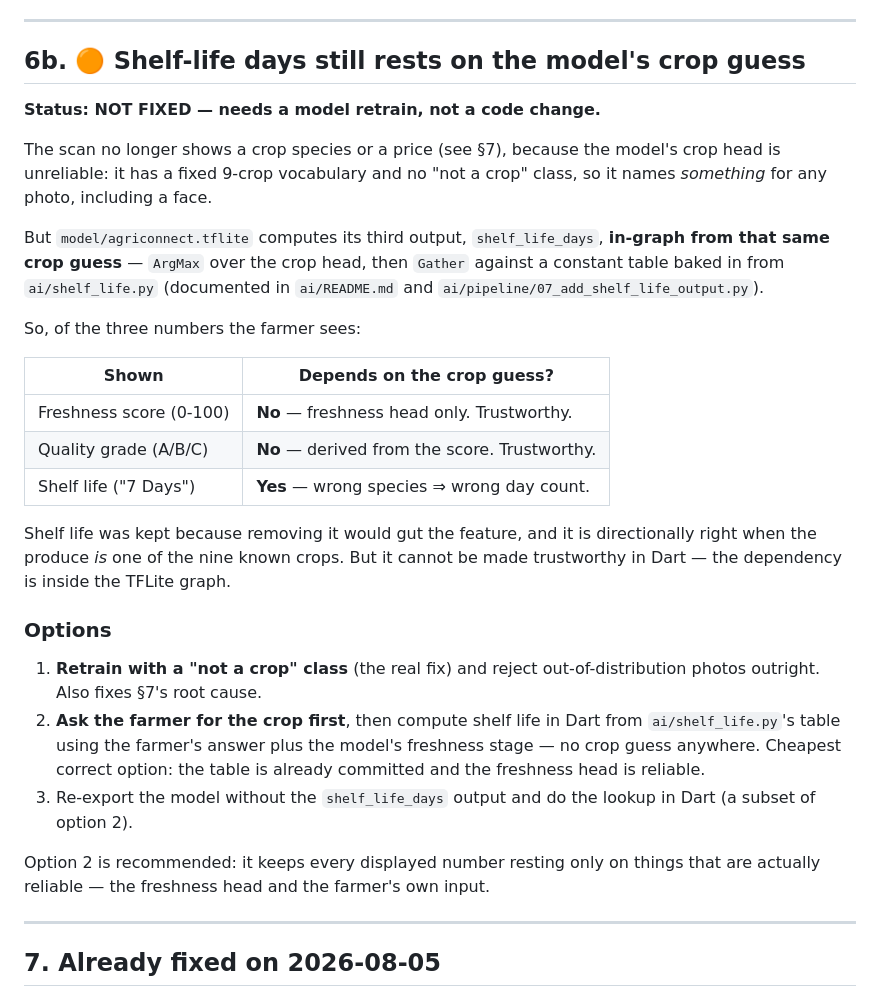
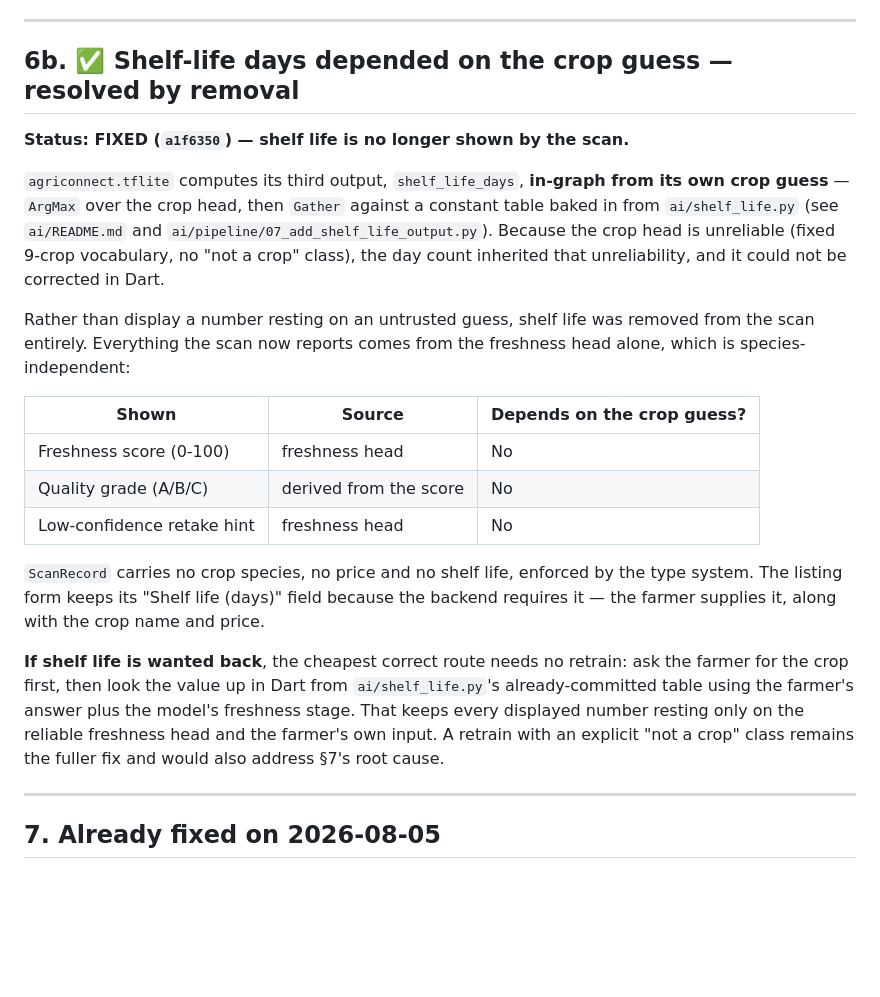
Before and after one commit to AgriKorn/AgricConnect, a Markdown page: docs/SECURITY_AND_REMEDIATION.md, the part around the change. Rendered like a GitHub page; blank space fills up the shorter version.

Commit message:
docs: mark the shelf-life/crop-guess dependency resolved
Section 6b described shelf_life_days inheriting the crop head's unreliability
because the model derives it in-graph. Shelf life has now been removed from the
scan entirely (a1f6350), so the dependency is gone rather than documented:
freshness score, quality grade and the low-confidence hint all come from the
freshness head, which is species-independent.

Records the cheapest route to reinstating shelf life if it is wanted — look it
up in Dart from ai/shelf_life.py's committed table using the crop the FARMER
entered plus the model's freshness stage, which needs no retrain and keeps every
displayed number resting on reliable inputs.

```diff
--- a/docs/SECURITY_AND_REMEDIATION.md
+++ b/docs/SECURITY_AND_REMEDIATION.md
@@ -257,44 +257,38 @@ Baseline instead:
 
 ---
 
-## 6b. 🟠 Shelf-life days still rests on the model's crop guess
+## 6b. ✅ Shelf-life days depended on the crop guess — resolved by removal
 
-**Status: NOT FIXED — needs a model retrain, not a code change.**
+**Status: FIXED (`a1f6350`) — shelf life is no longer shown by the scan.**
 
-The scan no longer shows a crop species or a price (see §7), because the model's
-crop head is unreliable: it has a fixed 9-crop vocabulary and no "not a crop"
-class, so it names *something* for any photo, including a face.
+`agriconnect.tflite` computes its third output, `shelf_life_days`, **in-graph
+from its own crop guess** — `ArgMax` over the crop head, then `Gather` against a
+constant table baked in from `ai/shelf_life.py` (see `ai/README.md` and
+`ai/pipeline/07_add_shelf_life_output.py`). Because the crop head is unreliable
+(fixed 9-crop vocabulary, no "not a crop" class), the day count inherited that
+unreliability, and it could not be corrected in Dart.
 
-But `model/agriconnect.tflite` computes its third output, `shelf_life_days`,
-**in-graph from that same crop guess** — `ArgMax` over the crop head, then
-`Gather` against a constant table baked in from `ai/shelf_life.py` (documented in
-`ai/README.md` and `ai/pipeline/07_add_shelf_life_output.py`).
+Rather than display a number resting on an untrusted guess, shelf life was
+removed from the scan entirely. Everything the scan now reports comes from the
+freshness head alone, which is species-independent:
 
-So, of the three numbers the farmer sees:
+| Shown | Source | Depends on the crop guess? |
+|---|---|---|
+| Freshness score (0-100) | freshness head | No |
+| Quality grade (A/B/C) | derived from the score | No |
+| Low-confidence retake hint | freshness head | No |
 
-| Shown | Depends on the crop guess? |
-|---|---|
-| Freshness score (0-100) | **No** — freshness head only. Trustworthy. |
-| Quality grade (A/B/C) | **No** — derived from the score. Trustworthy. |
-| Shelf life ("7 Days") | **Yes** — wrong species ⇒ wrong day count. |
+`ScanRecord` carries no crop species, no price and no shelf life, enforced by
+the type system. The listing form keeps its "Shelf life (days)" field because
+the backend requires it — the farmer supplies it, along with the crop name and
+price.
 
-Shelf life was kept because removing it would gut the feature, and it is
-directionally right when the produce *is* one of the nine known crops. But it
-cannot be made trustworthy in Dart — the dependency is inside the TFLite graph.
-
-### Options
-
-1. **Retrain with a "not a crop" class** (the real fix) and reject
-   out-of-distribution photos outright. Also fixes §7's root cause.
-2. **Ask the farmer for the crop first**, then compute shelf life in Dart from
-   `ai/shelf_life.py`'s table using the farmer's answer plus the model's
-   freshness stage — no crop guess anywhere. Cheapest correct option: the table
-   is already committed and the freshness head is reliable.
-3. Re-export the model without the `shelf_life_days` output and do the lookup in
-   Dart (a subset of option 2).
-
-Option 2 is recommended: it keeps every displayed number resting only on things
-that are actually reliable — the freshness head and the farmer's own input.
+**If shelf life is wanted back**, the cheapest correct route needs no retrain:
+ask the farmer for the crop first, then look the value up in Dart from
+`ai/shelf_life.py`'s already-committed table using the farmer's answer plus the
+model's freshness stage. That keeps every displayed number resting only on the
+reliable freshness head and the farmer's own input. A retrain with an explicit
+"not a crop" class remains the fuller fix and would also address §7's root cause.
 
 ---
 
```
